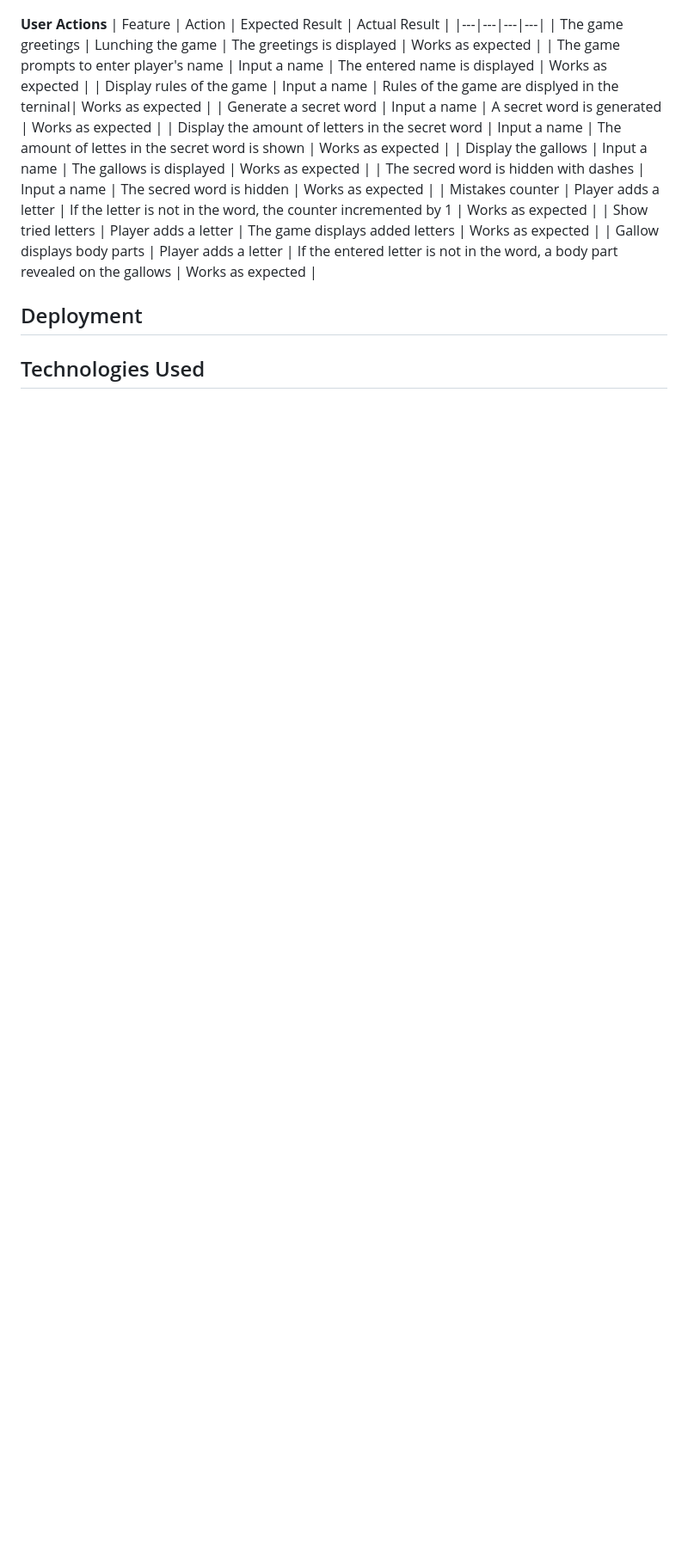
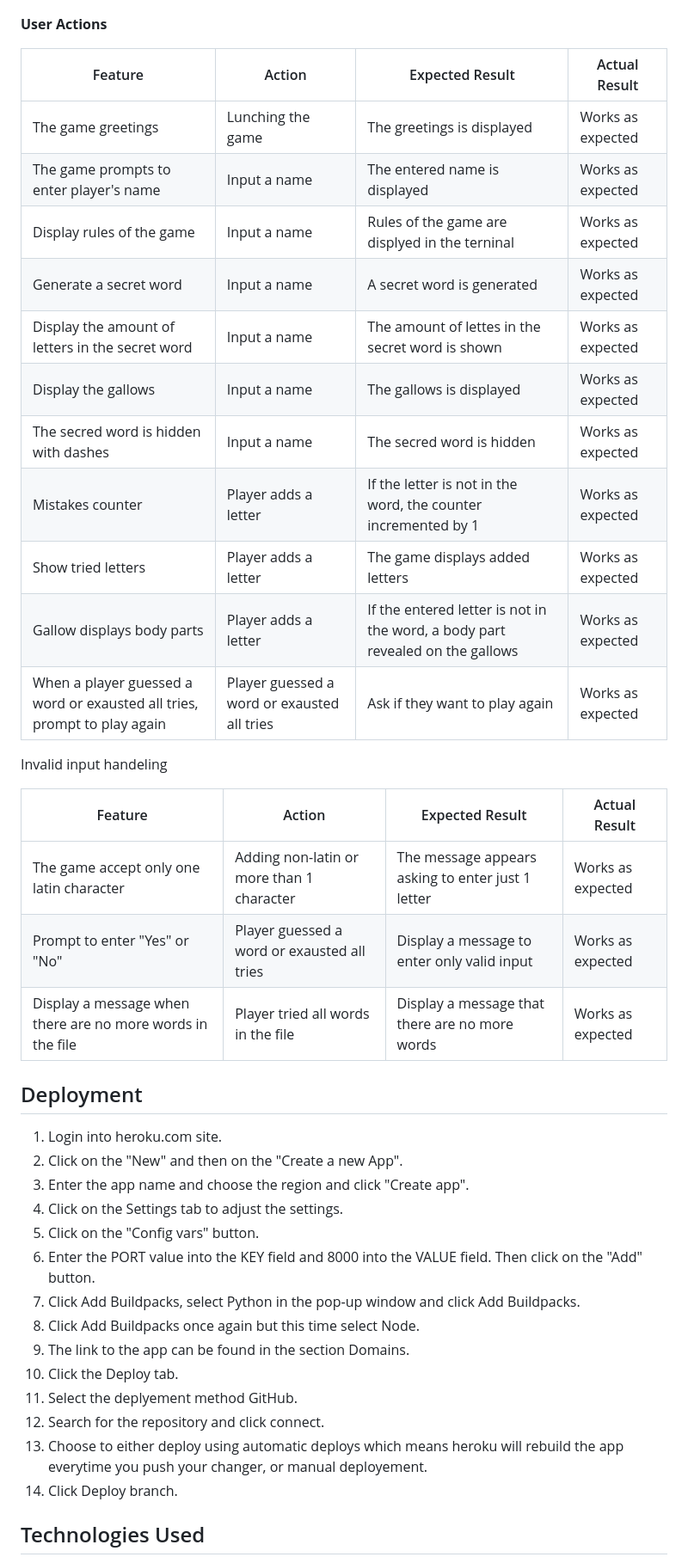
Before and after one commit to slbabin/hangman, a Markdown page: README.md, the part around one of its changes. Shown at 86% size. GitHub-like rendering; blank space fills up the shorter version.

Commit message:
Information about user actions and deployment in the Readme file

```diff
--- a/README.md
+++ b/README.md
@@ -55,6 +55,8 @@ The live version of this game is located [here](https://hangman-1-5c8273b47be1.h
 ![Screenshot of the Product links section](images/pep8-validation.jpg)
 
  __User Actions__
+
+
 |  Feature |  Action |  Expected Result | Actual Result |
 |---|---|---|---|
 |  The game greetings |  Lunching the game | The greetings is displayed  | Works as expected  |
@@ -67,8 +69,34 @@ The live version of this game is located [here](https://hangman-1-5c8273b47be1.h
 |  Mistakes counter |  Player adds a letter | If the letter is not in the word, the counter incremented by 1 | Works as expected  |
 | Show tried letters |  Player adds a letter | The game displays added letters | Works as expected  |
 | Gallow displays body parts |  Player adds a letter | If the entered letter is not in the word, a body part revealed on the gallows | Works as expected  |
+| When a player guessed a word or exausted all tries, prompt to play again |  Player guessed a word or exausted all tries | Ask if they want to play again | Works as expected  |
+
+Invalid input handeling
+
+|  Feature |  Action |  Expected Result | Actual Result |
+|---|---|---|---|
+|  The game accept only one latin character |  Adding non-latin or more than 1 character | The message appears asking to enter just 1 letter | Works as expected  |
+| Prompt to enter "Yes" or "No" |  Player guessed a word or exausted all tries | Display a message to enter only valid input | Works as expected  |
+| Display a message when there are no more words in the file | Player tried all words in the file | Display a message that there are no more words | Works as expected  |
 
 ## Deployment
+1. Login into heroku.com site.
+2. Click on the "New" and then on the "Create a new App".
+3. Enter the app name and choose the region and click "Create app".
+4. Click on the Settings tab to adjust the settings.
+5. Click on the "Config vars" button.
+6. Enter the PORT value into the KEY field and 8000 into the VALUE field. Then click on the "Add" button.
+7. Click Add Buildpacks, select Python in the pop-up window and click Add Buildpacks.
+8. Click Add Buildpacks once again but this time select Node.
+9. The link to the app can be found in the section Domains.
+10. Click the Deploy tab.
+11. Select the deplyement method GitHub.
+12. Search for the repository and click connect.
+13. Choose to either deploy using automatic deploys which means heroku will rebuild the app everytime you push your changer, or manual deployement.
+14. Click Deploy branch.
+
+
+
 
 
 ## Technologies Used
```
Also changed, not shown: other parts of README.md (+2 -1 lines).
